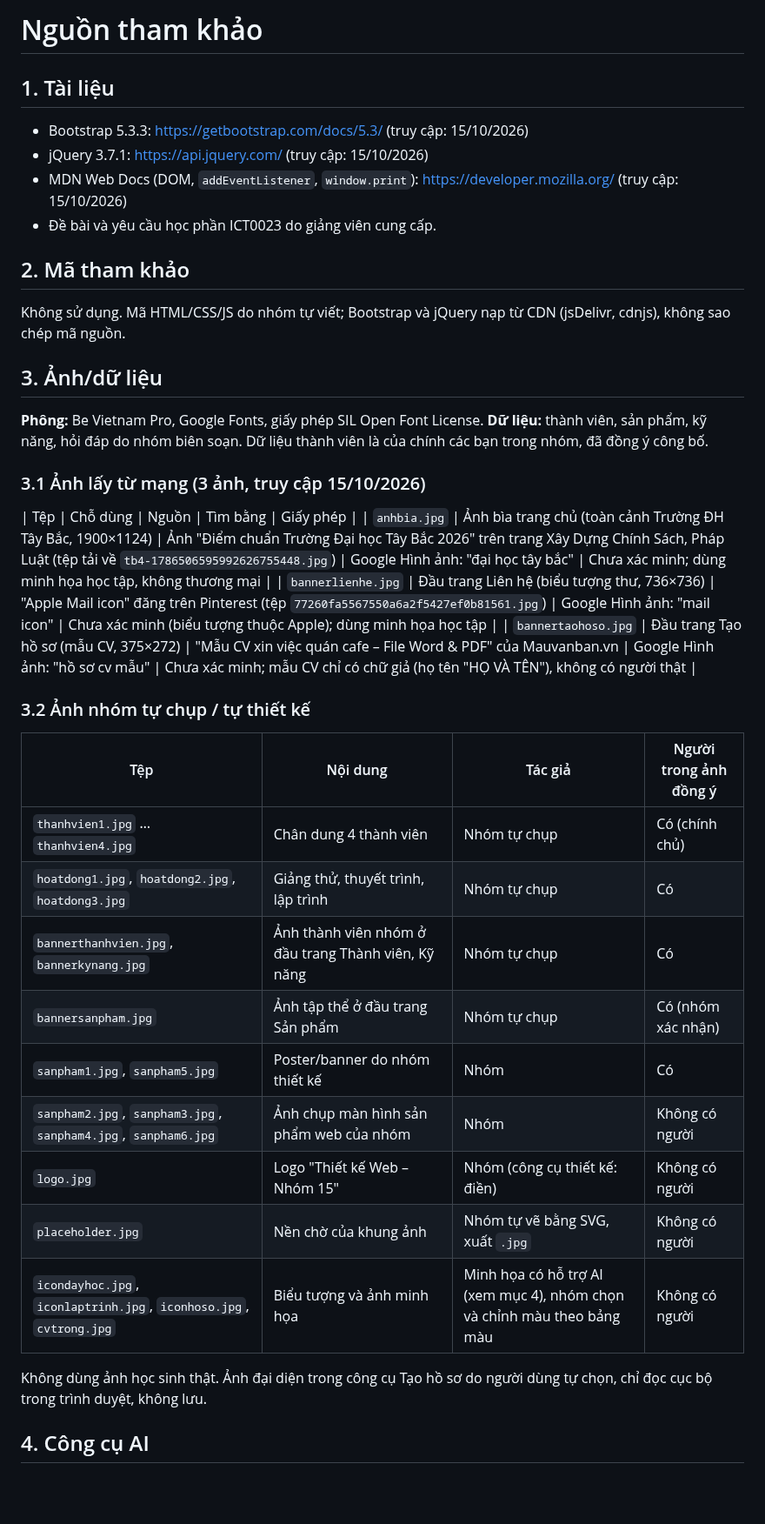
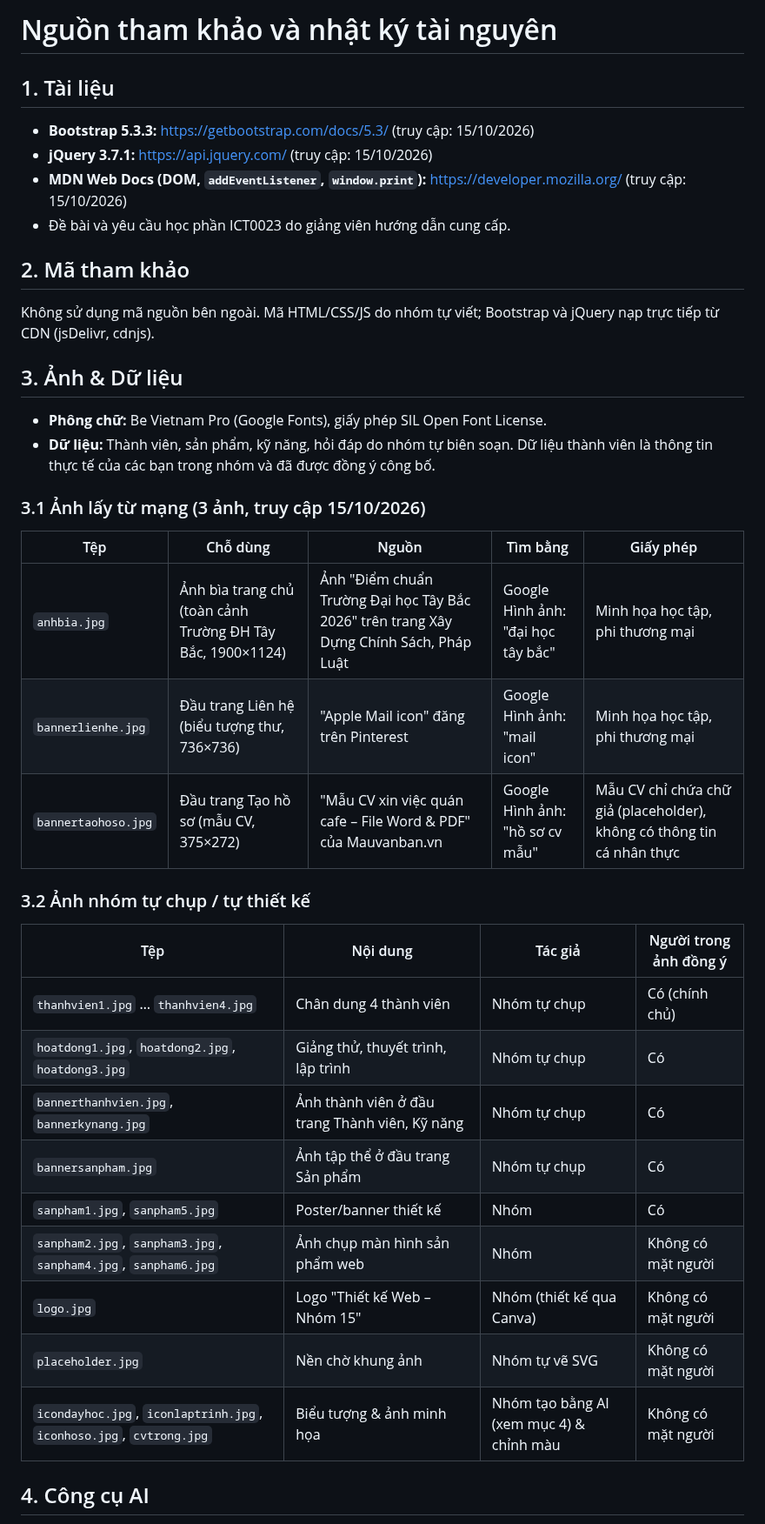
Before and after one commit to HoangHaMinhDuc/ICT0023-K66-Nhom15-Ho-so-nang-luc-su-pham-TIN, a Markdown page: SOURCES.md, the part around one of its changes. Shown at 87% size. Rendered like a GitHub page; blank space fills up the shorter version.

```diff
--- a/SOURCES.md
+++ b/SOURCES.md
@@ -1,31 +1,35 @@
-# Nguồn tham khảo
+# Nguồn tham khảo và nhật ký tài nguyên
 ## 1. Tài liệu
-- Bootstrap 5.3.3: https://getbootstrap.com/docs/5.3/ (truy cập: 15/10/2026)
-- jQuery 3.7.1: https://api.jquery.com/ (truy cập: 15/10/2026)
-- MDN Web Docs (DOM, `addEventListener`, `window.print`): https://developer.mozilla.org/ (truy cập: 15/10/2026)
-- Đề bài và yêu cầu học phần ICT0023 do giảng viên cung cấp.
+- **Bootstrap 5.3.3:** https://getbootstrap.com/docs/5.3/ (truy cập: 15/10/2026)
+- **jQuery 3.7.1:** https://api.jquery.com/ (truy cập: 15/10/2026)
+- **MDN Web Docs (DOM, `addEventListener`, `window.print`):** https://developer.mozilla.org/ (truy cập: 15/10/2026)
+- Đề bài và yêu cầu học phần ICT0023 do giảng viên hướng dẫn cung cấp.
 ## 2. Mã tham khảo
-Không sử dụng. Mã HTML/CSS/JS do nhóm tự viết; Bootstrap và jQuery nạp từ CDN (jsDelivr, cdnjs), không sao chép mã nguồn.
-## 3. Ảnh/dữ liệu
-  **Phông:** Be Vietnam Pro, Google Fonts, giấy phép SIL Open Font License.
-  **Dữ liệu:** thành viên, sản phẩm, kỹ năng, hỏi đáp do nhóm biên soạn. Dữ liệu thành viên là của chính các bạn trong nhóm, đã đồng ý công bố.
-### 3.1 Ảnh lấy từ mạng (3 ảnh, truy cập 15/10/2026)
+Không sử dụng mã nguồn bên ngoài. Mã HTML/CSS/JS do nhóm tự viết; Bootstrap và jQuery nạp trực tiếp từ CDN (jsDelivr, cdnjs).
+
+ ## 3. Ảnh & Dữ liệu
+- **Phông chữ:** Be Vietnam Pro (Google Fonts), giấy phép SIL Open Font License.
+- **Dữ liệu:** Thành viên, sản phẩm, kỹ năng, hỏi đáp do nhóm tự biên soạn. Dữ liệu thành viên là thông tin thực tế của các bạn trong nhóm và đã được đồng ý công bố.
+
+ ### 3.1 Ảnh lấy từ mạng (3 ảnh, truy cập 15/10/2026)
 | Tệp | Chỗ dùng | Nguồn | Tìm bằng | Giấy phép |
-| `anhbia.jpg` | Ảnh bìa trang chủ (toàn cảnh Trường ĐH Tây Bắc, 1900×1124) | Ảnh "Điểm chuẩn Trường Đại học Tây Bắc 2026" trên trang Xây Dựng Chính Sách, Pháp Luật (tệp tải về `tb4-1786506595992626755448.jpg`) | Google Hình ảnh: "đại học tây bắc" | Chưa xác minh; dùng minh họa học tập, không thương mại |
-| `bannerlienhe.jpg` | Đầu trang Liên hệ (biểu tượng thư, 736×736) | "Apple Mail icon" đăng trên Pinterest (tệp `77260fa5567550a6a2f5427ef0b81561.jpg`) | Google Hình ảnh: "mail icon" | Chưa xác minh (biểu tượng thuộc Apple); dùng minh họa học tập |
-| `bannertaohoso.jpg` | Đầu trang Tạo hồ sơ (mẫu CV, 375×272) | "Mẫu CV xin việc quán cafe – File Word & PDF" của Mauvanban.vn | Google Hình ảnh: "hồ sơ cv mẫu" | Chưa xác minh; mẫu CV chỉ có chữ giả (họ tên "HỌ VÀ TÊN"), không có người thật |
+|---|---|---|---|---|
+| `anhbia.jpg` | Ảnh bìa trang chủ (toàn cảnh Trường ĐH Tây Bắc, 1900×1124) | Ảnh "Điểm chuẩn Trường Đại học Tây Bắc 2026" trên trang Xây Dựng Chính Sách, Pháp Luật | Google Hình ảnh: "đại học tây bắc" | Minh họa học tập, phi thương mại |
+| `bannerlienhe.jpg` | Đầu trang Liên hệ (biểu tượng thư, 736×736) | "Apple Mail icon" đăng trên Pinterest | Google Hình ảnh: "mail icon" | Minh họa học tập, phi thương mại |
+| `bannertaohoso.jpg` | Đầu trang Tạo hồ sơ (mẫu CV, 375×272) | "Mẫu CV xin việc quán cafe – File Word & PDF" của Mauvanban.vn | Google Hình ảnh: "hồ sơ cv mẫu" | Mẫu CV chỉ chứa chữ giả (placeholder), không có thông tin cá nhân thực |
+
  ### 3.2 Ảnh nhóm tự chụp / tự thiết kế
- | Tệp | Nội dung | Tác giả | Người trong ảnh đồng ý |
+| Tệp | Nội dung | Tác giả | Người trong ảnh đồng ý |
 |---|---|---|---|
 | `thanhvien1.jpg` … `thanhvien4.jpg` | Chân dung 4 thành viên | Nhóm tự chụp | Có (chính chủ) |
 | `hoatdong1.jpg`, `hoatdong2.jpg`, `hoatdong3.jpg` | Giảng thử, thuyết trình, lập trình | Nhóm tự chụp | Có |
-| `bannerthanhvien.jpg`, `bannerkynang.jpg` | Ảnh thành viên nhóm ở đầu trang Thành viên, Kỹ năng | Nhóm tự chụp | Có |
-| `bannersanpham.jpg` | Ảnh tập thể ở đầu trang Sản phẩm | Nhóm tự chụp | Có (nhóm xác nhận) |
-| `sanpham1.jpg`, `sanpham5.jpg` | Poster/banner do nhóm thiết kế | Nhóm | Có |
-| `sanpham2.jpg`, `sanpham3.jpg`, `sanpham4.jpg`, `sanpham6.jpg` | Ảnh chụp màn hình sản phẩm web của nhóm | Nhóm | Không có người |
-| `logo.jpg` | Logo "Thiết kế Web – Nhóm 15" | Nhóm (công cụ thiết kế: điền) | Không có người |
-| `placeholder.jpg` | Nền chờ của khung ảnh | Nhóm tự vẽ bằng SVG, xuất `.jpg` | Không có người |
-| `icondayhoc.jpg`, `iconlaptrinh.jpg`, `iconhoso.jpg`, `cvtrong.jpg` | Biểu tượng và ảnh minh họa | Minh họa có hỗ trợ AI (xem mục 4), nhóm chọn và chỉnh màu theo bảng màu | Không có người |
-Không dùng ảnh học sinh thật. Ảnh đại diện trong công cụ Tạo hồ sơ do người dùng tự chọn, chỉ đọc cục bộ trong trình duyệt, không lưu.
+| `bannerthanhvien.jpg`, `bannerkynang.jpg` | Ảnh thành viên ở đầu trang Thành viên, Kỹ năng | Nhóm tự chụp | Có |
+| `bannersanpham.jpg` | Ảnh tập thể ở đầu trang Sản phẩm | Nhóm tự chụp | Có |
+| `sanpham1.jpg`, `sanpham5.jpg` | Poster/banner thiết kế | Nhóm | Có |
+| `sanpham2.jpg`, `sanpham3.jpg`, `sanpham4.jpg`, `sanpham6.jpg` | Ảnh chụp màn hình sản phẩm web | Nhóm | Không có mặt người |
+| `logo.jpg` | Logo "Thiết kế Web – Nhóm 15" | Nhóm (thiết kế qua Canva) | Không có mặt người |
+| `placeholder.jpg` | Nền chờ khung ảnh | Nhóm tự vẽ SVG | Không có mặt người |
+| `icondayhoc.jpg`, `iconlaptrinh.jpg`, `iconhoso.jpg`, `cvtrong.jpg` | Biểu tượng & ảnh minh họa | Nhóm tạo bằng AI (xem mục 4) & chỉnh màu | Không có mặt người |
+
 ## 4. Công cụ AI
 | Công cụ | Ngày | Prompt chính | Tiếp nhận / loại bỏ | Cách kiểm chứng |
```
Also changed, not shown: other parts of SOURCES.md (+4 -3 lines).
